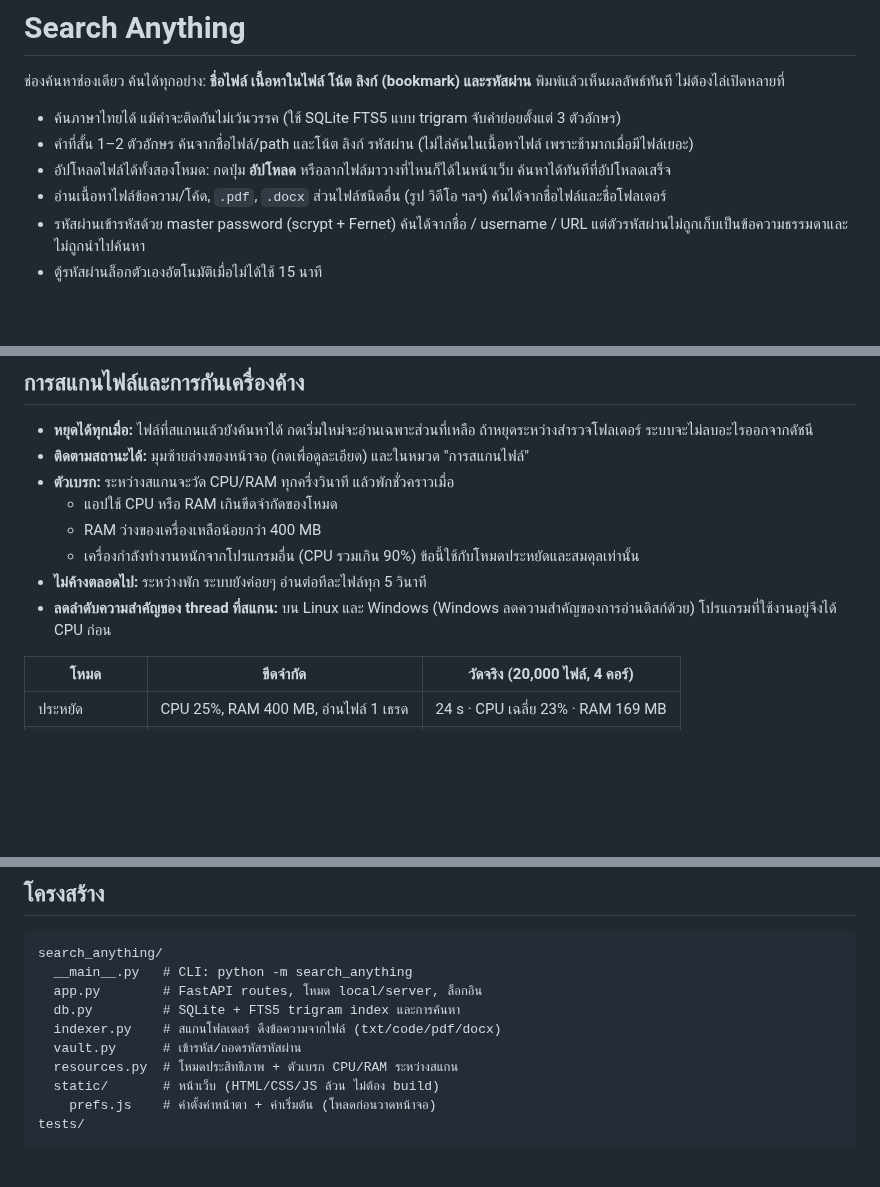
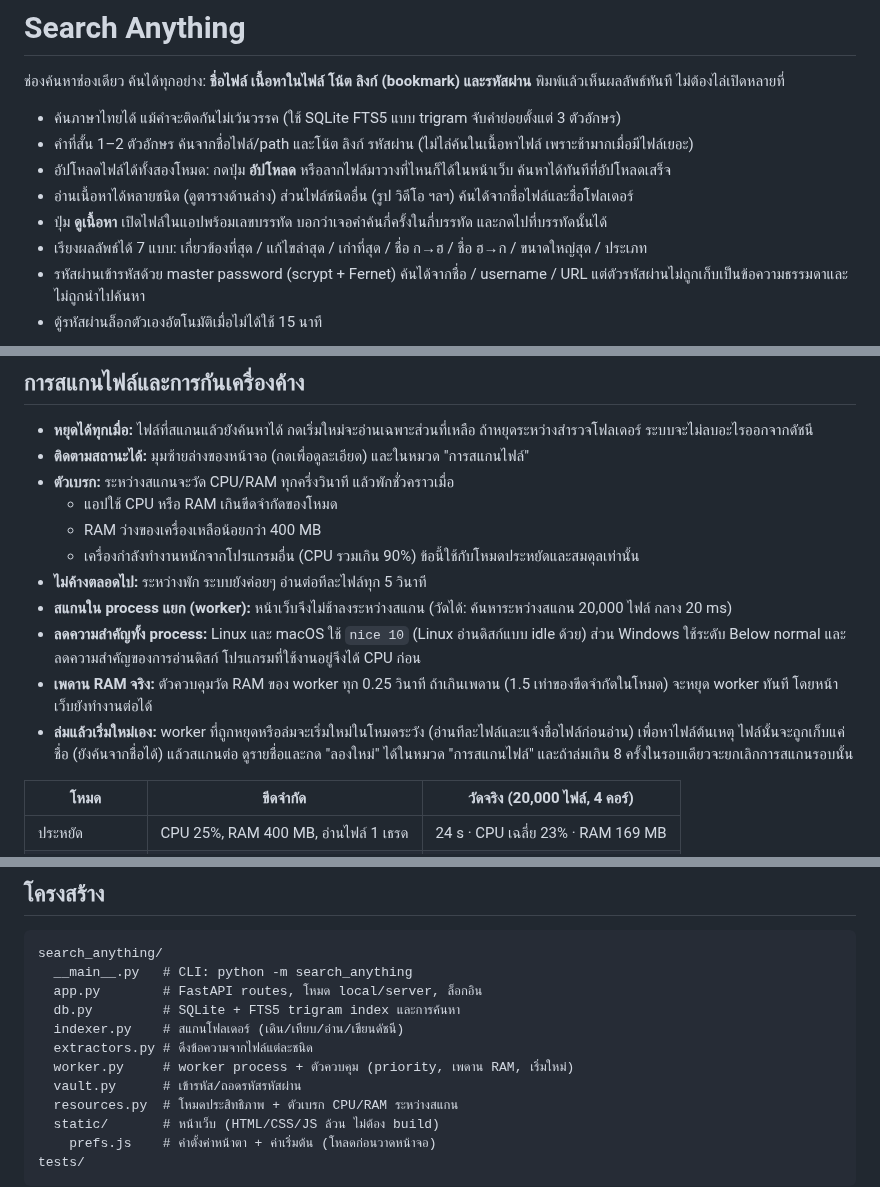
Before and after one commit to narathorn09/search-anything, a Markdown page: README.md, 3 parts joined by grey strips. Rendered like a GitHub page; blank space fills up the shorter version.

```diff
--- a/README.md
+++ b/README.md
@@ -6,7 +6,9 @@
 - ค้นภาษาไทยได้ แม้คำจะติดกันไม่เว้นวรรค (ใช้ SQLite FTS5 แบบ trigram จับคำย่อยตั้งแต่ 3 ตัวอักษร)
 - คำที่สั้น 1–2 ตัวอักษร ค้นจากชื่อไฟล์/path และโน้ต ลิงก์ รหัสผ่าน (ไม่ไล่ค้นในเนื้อหาไฟล์ เพราะช้ามากเมื่อมีไฟล์เยอะ)
 - อัปโหลดไฟล์ได้ทั้งสองโหมด: กดปุ่ม **อัปโหลด** หรือลากไฟล์มาวางที่ไหนก็ได้ในหน้าเว็บ ค้นหาได้ทันทีที่อัปโหลดเสร็จ
-- อ่านเนื้อหาไฟล์ข้อความ/โค้ด, `.pdf`, `.docx` ส่วนไฟล์ชนิดอื่น (รูป วิดีโอ ฯลฯ) ค้นได้จากชื่อไฟล์และชื่อโฟลเดอร์
+- อ่านเนื้อหาได้หลายชนิด (ดูตารางด้านล่าง) ส่วนไฟล์ชนิดอื่น (รูป วิดีโอ ฯลฯ) ค้นได้จากชื่อไฟล์และชื่อโฟลเดอร์
+- ปุ่ม **ดูเนื้อหา** เปิดไฟล์ในแอปพร้อมเลขบรรทัด บอกว่าเจอคำค้นกี่ครั้งในกี่บรรทัด และกดไปที่บรรทัดนั้นได้
+- เรียงผลลัพธ์ได้ 7 แบบ: เกี่ยวข้องที่สุด / แก้ไขล่าสุด / เก่าที่สุด / ชื่อ ก→ฮ / ชื่อ ฮ→ก / ขนาดใหญ่สุด / ประเภท
 - รหัสผ่านเข้ารหัสด้วย master password (scrypt + Fernet) ค้นได้จากชื่อ / username / URL แต่ตัวรหัสผ่านไม่ถูกเก็บเป็นข้อความธรรมดาและไม่ถูกนำไปค้นหา
 - ตู้รหัสผ่านล็อกตัวเองอัตโนมัติเมื่อไม่ได้ใช้ 15 นาที
 
@@ -106,7 +129,10 @@ SA_PASSWORD='รหัสผ่านสำหรับล็อกอิน' py
   - RAM ว่างของเครื่องเหลือน้อยกว่า 400 MB
   - เครื่องกำลังทำงานหนักจากโปรแกรมอื่น (CPU รวมเกิน 90%) ข้อนี้ใช้กับโหมดประหยัดและสมดุลเท่านั้น
 - **ไม่ค้างตลอดไป:** ระหว่างพัก ระบบยังค่อยๆ อ่านต่อทีละไฟล์ทุก 5 วินาที
-- **ลดลำดับความสำคัญของ thread ที่สแกน:** บน Linux และ Windows (Windows ลดความสำคัญของการอ่านดิสก์ด้วย) โปรแกรมที่ใช้งานอยู่จึงได้ CPU ก่อน
+- **สแกนใน process แยก (worker):** หน้าเว็บจึงไม่ช้าลงระหว่างสแกน (วัดได้: ค้นหาระหว่างสแกน 20,000 ไฟล์ กลาง 20 ms)
+- **ลดความสำคัญทั้ง process:** Linux และ macOS ใช้ `nice 10` (Linux อ่านดิสก์แบบ idle ด้วย) ส่วน Windows ใช้ระดับ Below normal และลดความสำคัญของการอ่านดิสก์ โปรแกรมที่ใช้งานอยู่จึงได้ CPU ก่อน
+- **เพดาน RAM จริง:** ตัวควบคุมวัด RAM ของ worker ทุก 0.25 วินาที ถ้าเกินเพดาน (1.5 เท่าของขีดจำกัดในโหมด) จะหยุด worker ทันที โดยหน้าเว็บยังทำงานต่อได้
+- **ล่มแล้วเริ่มใหม่เอง:** worker ที่ถูกหยุดหรือล่มจะเริ่มใหม่ในโหมดระวัง (อ่านทีละไฟล์และแจ้งชื่อไฟล์ก่อนอ่าน) เพื่อหาไฟล์ต้นเหตุ ไฟล์นั้นจะถูกเก็บแค่ชื่อ (ยังค้นจากชื่อได้) แล้วสแกนต่อ ดูรายชื่อและกด "ลองใหม่" ได้ในหมวด "การสแกนไฟล์" และถ้าล่มเกิน 8 ครั้งในรอบเดียวจะยกเลิกการสแกนรอบนั้น
 
 | โหมด | ขีดจำกัด | วัดจริง (20,000 ไฟล์, 4 คอร์) |
 |---|---|---|
@@ -154,7 +180,9 @@ search_anything/
   __main__.py   # CLI: python -m search_anything
   app.py        # FastAPI routes, โหมด local/server, ล็อกอิน
   db.py         # SQLite + FTS5 trigram index และการค้นหา
-  indexer.py    # สแกนโฟลเดอร์ ดึงข้อความจากไฟล์ (txt/code/pdf/docx)
+  indexer.py    # สแกนโฟลเดอร์ (เดิน/เทียบ/อ่าน/เขียนดัชนี)
+  extractors.py # ดึงข้อความจากไฟล์แต่ละชนิด
+  worker.py     # worker process + ตัวควบคุม (priority, เพดาน RAM, เริ่มใหม่)
   vault.py      # เข้ารหัส/ถอดรหัสรหัสผ่าน
   resources.py  # โหมดประสิทธิภาพ + ตัวเบรก CPU/RAM ระหว่างสแกน
   static/       # หน้าเว็บ (HTML/CSS/JS ล้วน ไม่ต้อง build)
```
Also changed, not shown: other parts of README.md (+21 -0 lines), docs/viewer.png (added), 14 other files.
